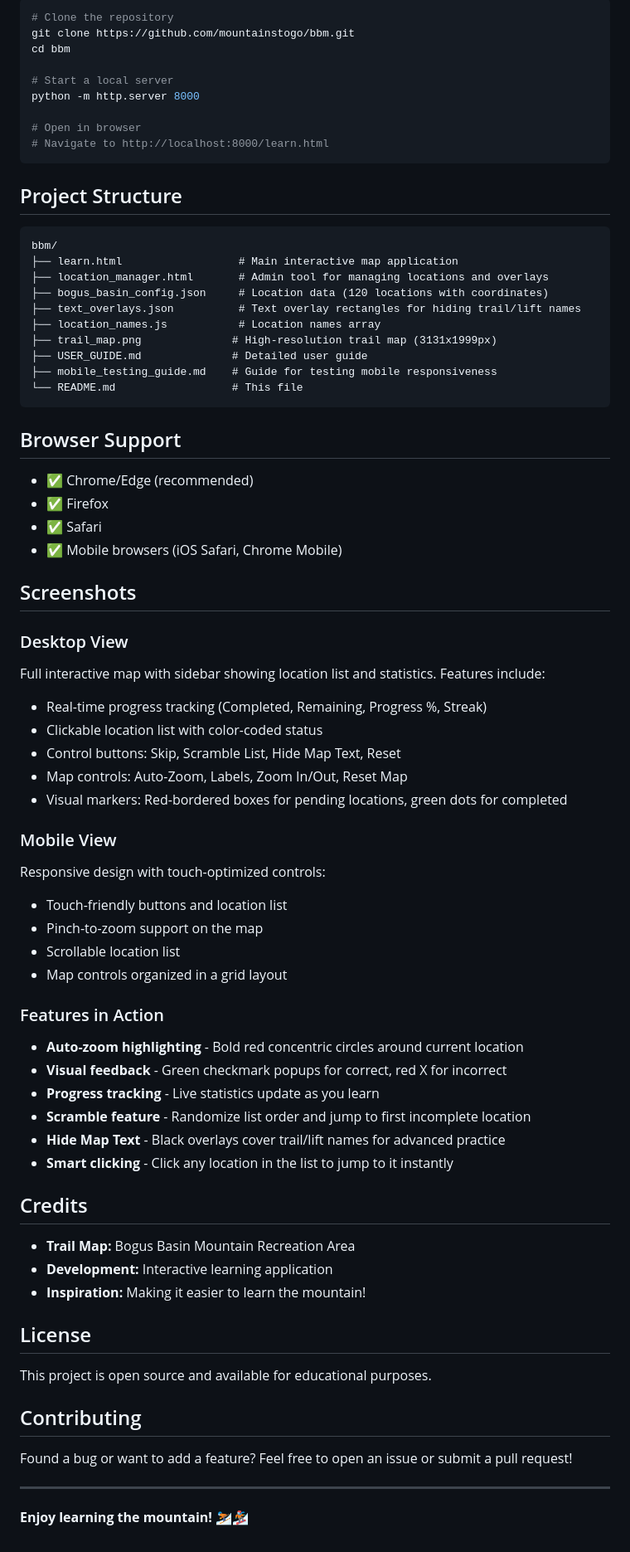
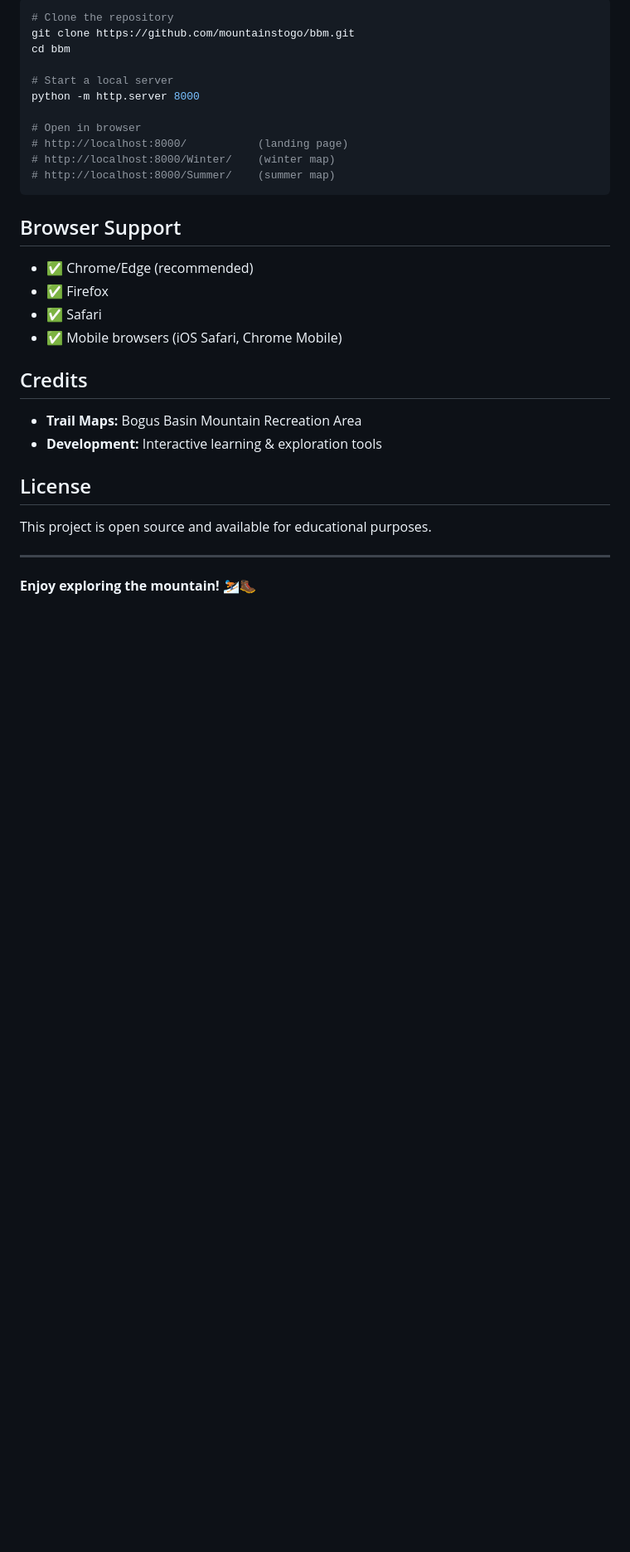
Before and after one commit to MountainsToGo/bbm, a Markdown page: README.md, the part around one of its changes. Shown at 83% size. Drawn GitHub-style; blank space fills up the shorter version.

````diff
--- a/README.md
+++ b/README.md
@@ -64,22 +71,9 @@ cd bbm
 python -m http.server 8000
 
 # Open in browser
-# Navigate to http://localhost:8000/learn.html
-```
-
-## Project Structure
-
-```
-bbm/
-├── learn.html                  # Main interactive map application
-├── location_manager.html       # Admin tool for managing locations and overlays
-├── bogus_basin_config.json     # Location data (120 locations with coordinates)
-├── text_overlays.json          # Text overlay rectangles for hiding trail/lift names
-├── location_names.js           # Location names array
-├── trail_map.png              # High-resolution trail map (3131x1999px)
-├── USER_GUIDE.md              # Detailed user guide
-├── mobile_testing_guide.md    # Guide for testing mobile responsiveness
-└── README.md                  # This file
+# http://localhost:8000/           (landing page)
+# http://localhost:8000/Winter/    (winter map)
+# http://localhost:8000/Summer/    (summer map)
 ```
 
 ## Browser Support
@@ -89,45 +83,15 @@ bbm/
 - ✅ Safari
 - ✅ Mobile browsers (iOS Safari, Chrome Mobile)
 
-## Screenshots
-
-### Desktop View
-Full interactive map with sidebar showing location list and statistics. Features include:
-- Real-time progress tracking (Completed, Remaining, Progress %, Streak)
-- Clickable location list with color-coded status
-- Control buttons: Skip, Scramble List, Hide Map Text, Reset
-- Map controls: Auto-Zoom, Labels, Zoom In/Out, Reset Map
-- Visual markers: Red-bordered boxes for pending locations, green dots for completed
-
-### Mobile View
-Responsive design with touch-optimized controls:
-- Touch-friendly buttons and location list
-- Pinch-to-zoom support on the map
-- Scrollable location list
-- Map controls organized in a grid layout
-
-### Features in Action
-- **Auto-zoom highlighting** - Bold red concentric circles around current location
-- **Visual feedback** - Green checkmark popups for correct, red X for incorrect
-- **Progress tracking** - Live statistics update as you learn
-- **Scramble feature** - Randomize list order and jump to first incomplete location
-- **Hide Map Text** - Black overlays cover trail/lift names for advanced practice
-- **Smart clicking** - Click any location in the list to jump to it instantly
-
 ## Credits
 
-- **Trail Map:** Bogus Basin Mountain Recreation Area
-- **Development:** Interactive learning application
-- **Inspiration:** Making it easier to learn the mountain!
+- **Trail Maps:** Bogus Basin Mountain Recreation Area
+- **Development:** Interactive learning & exploration tools
 
 ## License
 
 This project is open source and available for educational purposes.
 
-## Contributing
-
-Found a bug or want to add a feature? Feel free to open an issue or submit a pull request!
-
 ---
 
-**Enjoy learning the mountain!** ⛷️🏂
+**Enjoy exploring the mountain!** ⛷️🥾
````
Also changed, not shown: other parts of README.md (+46 -39 lines).
